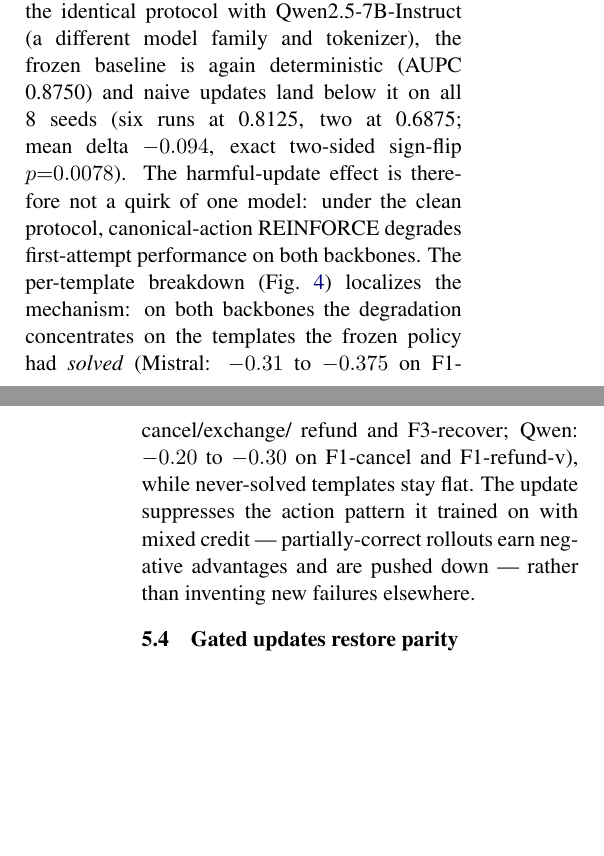
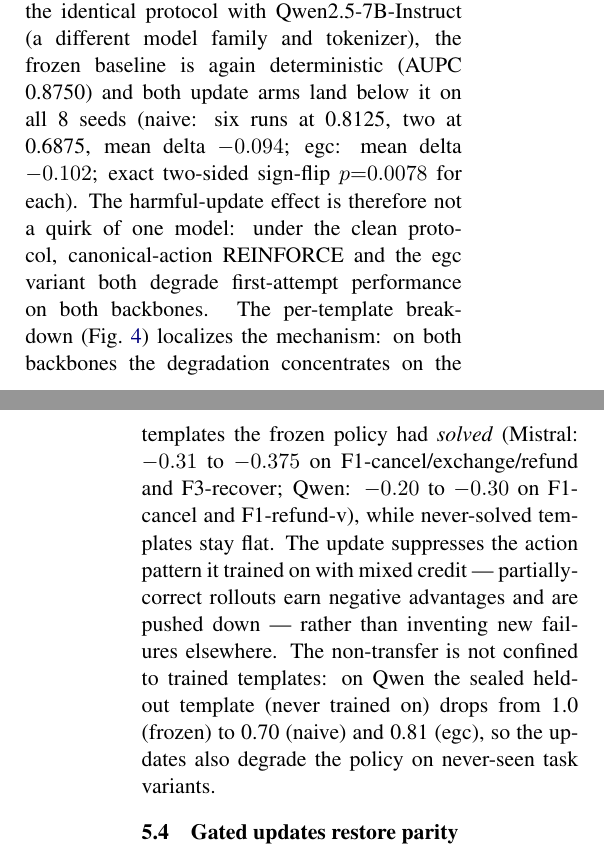
Before and after one commit to hxm2023/agent-ttrl, a LaTeX paper (paper/main.tex, which reads paper/sections/05_results.tex): two parts of the columns of pages 5 and 6 of 9, joined at a grey line, cut so that both start at the same text, the shorter picture padded with empty space. Compiled offline with pdfLaTeX.

Commit message:
paper §05: egc cross-backbone replication (8/8 below frozen, p=0.0078) + heldout finding (sealed template drops 1.0 -> 0.70/0.81 under updates on Qwen — non-transfer extends to never-trained templates).

```diff
--- a/paper/sections/05_results.tex
+++ b/paper/sections/05_results.tex
@@ -56,20 +56,25 @@ hallucinated entity ids (e.g.\ the few-shot example's
 
 The harm is not backbone-specific. Re-running the identical protocol
 with Qwen2.5-7B-Instruct (a different model family and tokenizer),
-the frozen baseline is again deterministic (AUPC 0.8750) and naive
-updates land below it on all 8 seeds (six runs at 0.8125, two at
-0.6875; mean delta $-0.094$, exact two-sided sign-flip $p{=}0.0078$).
-The harmful-update effect is therefore not a quirk of one model: under
-the clean protocol, canonical-action REINFORCE degrades first-attempt
-performance on both backbones. The per-template breakdown (Fig.~%
-\ref{fig:mechanism}) localizes the mechanism: on both backbones the
-degradation concentrates on the templates the frozen policy had
-\emph{solved} (Mistral: $-0.31$ to $-0.375$ on F1-cancel/exchange/
-refund and F3-recover; Qwen: $-0.20$ to $-0.30$ on F1-cancel and
-F1-refund-v), while never-solved templates stay flat. The update
-suppresses the action pattern it trained on with mixed credit ---
-partially-correct rollouts earn negative advantages and are pushed
-down --- rather than inventing new failures elsewhere.
+the frozen baseline is again deterministic (AUPC 0.8750) and both
+update arms land below it on all 8 seeds (naive: six runs at 0.8125,
+two at 0.6875, mean delta $-0.094$; egc: mean delta $-0.102$; exact
+two-sided sign-flip $p{=}0.0078$ for each). The harmful-update effect
+is therefore not a quirk of one model: under the clean protocol,
+canonical-action REINFORCE and the egc variant both degrade
+first-attempt performance on both backbones. The per-template
+breakdown (Fig.~\ref{fig:mechanism}) localizes the mechanism: on both
+backbones the degradation concentrates on the templates the frozen
+policy had \emph{solved} (Mistral: $-0.31$ to $-0.375$ on
+F1-cancel/exchange/refund and F3-recover; Qwen: $-0.20$ to $-0.30$ on
+F1-cancel and F1-refund-v), while never-solved templates stay flat.
+The update suppresses the action pattern it trained on with mixed
+credit --- partially-correct rollouts earn negative advantages and are
+pushed down --- rather than inventing new failures elsewhere. The
+non-transfer is not confined to trained templates: on Qwen the sealed
+held-out template (never trained on) drops from 1.0 (frozen) to 0.70
+(naive) and 0.81 (egc), so the updates also degrade the policy on
+never-seen task variants.
 
 \subsection{Gated updates restore parity}
 A pre-commit gate validates each candidate adapter against the
```
Also changed, not shown: paper/main.pdf, 1 other file.
